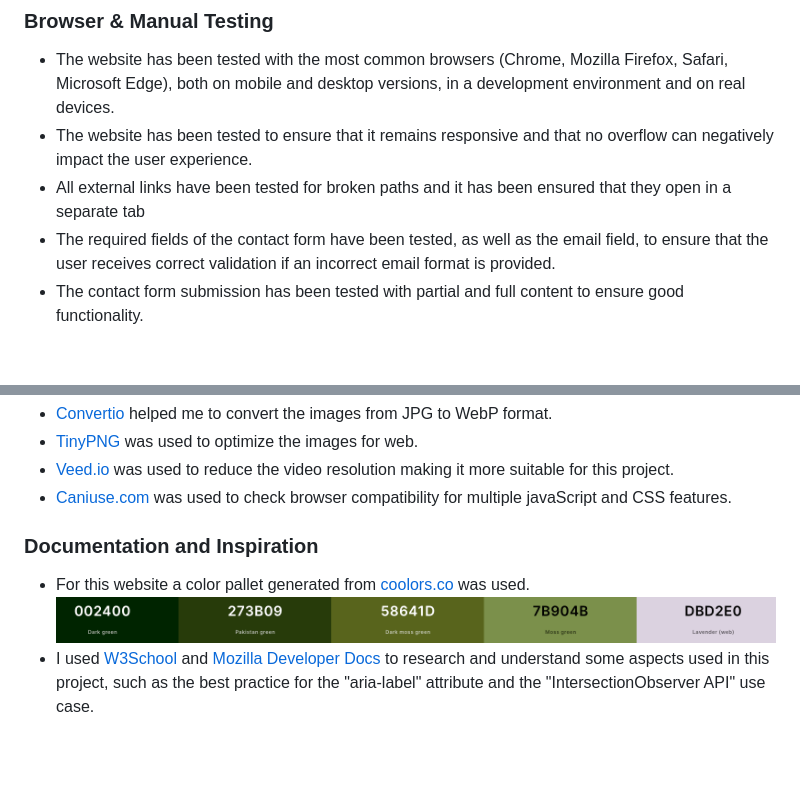
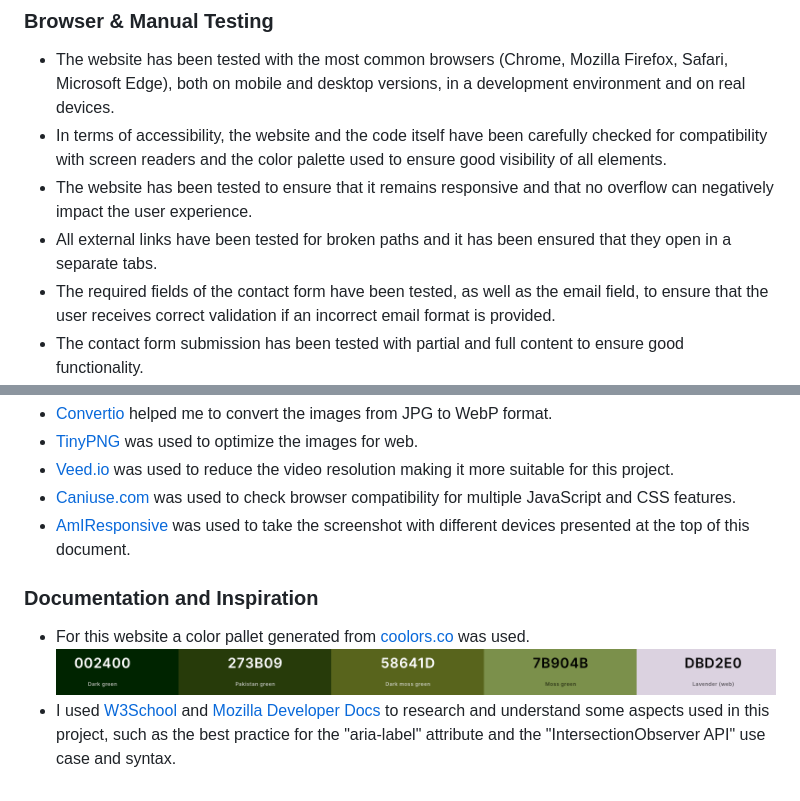
Before and after one commit to zioan/pp1-fishing-club, a Markdown page: README.md, 2 parts joined by grey strips. Drawn GitHub-style; blank space fills up the shorter version.

Commit message:
update Testing and Credits sections in README

```diff
--- a/README.md
+++ b/README.md
@@ -78,8 +78,9 @@ Users of this website can find out more about the club's history, membership pla
 
 ### Browser & Manual Testing
   - The website has been tested with the most common browsers (Chrome, Mozilla Firefox, Safari, Microsoft Edge), both on mobile and desktop versions, in a development environment and on real devices.
+  - In terms of accessibility, the website and the code itself have been carefully checked for compatibility with screen readers and the color palette used to ensure good visibility of all elements.
   - The website has been tested to ensure that it remains responsive and that no overflow can negatively impact the user experience.
-  - All external links have been tested for broken paths and it has been ensured that they open in a separate tab
+  - All external links have been tested for broken paths and it has been ensured that they open in a separate tabs.
   - The required fields of the contact form have been tested, as well as the email field, to ensure that the user receives correct validation if an incorrect email format is provided.
   - The contact form submission has been tested with partial and full content to ensure good functionality.
 
@@ -137,8 +138,9 @@ Users of this website can find out more about the club's history, membership pla
   - <a href="https://convertio.co/" target="_blank">Convertio</a> helped me to convert the images from JPG to WebP format.
   - <a href="https://tinypng.com/" target="_blank">TinyPNG</a> was used to optimize the images for web.
   - <a href="https://www.veed.io/" target="_blank">Veed.io</a> was used to reduce the video resolution making it more suitable for this project.
-  - <a href="https://caniuse.com" target="_blank">Caniuse.com </a> was used to check browser compatibility for multiple javaScript and CSS features.
+  - <a href="https://caniuse.com" target="_blank">Caniuse.com </a> was used to check browser compatibility for multiple JavaScript and CSS features.
+  - <a href="https://ui.dev/amiresponsive" target="_blank">AmIResponsive</a> was used to take the screenshot with different devices presented at the top of this document.
   ### Documentation and Inspiration
   - For this website a color pallet generated from <a href="https://coolors.co" target="_blank">coolors.co</a> was used.
   ![Screenshot of the color pallet](assets/readme/color_pallet.png)
-  - I used <a href="https://www.w3schools.com/" target="_blank">W3School</a> and <a href="https://developer.mozilla.org/" target="_blank">Mozilla Developer Docs</a> to research and understand some aspects used in this project, such as the best practice for the "aria-label" attribute and the "IntersectionObserver API" use case.
+  - I used <a href="https://www.w3schools.com/" target="_blank">W3School</a> and <a href="https://developer.mozilla.org/" target="_blank">Mozilla Developer Docs</a> to research and understand some aspects used in this project, such as the best practice for the "aria-label" attribute and the "IntersectionObserver API" use case and syntax.
```
Also changed, not shown: other parts of README.md (+2 -2 lines).
